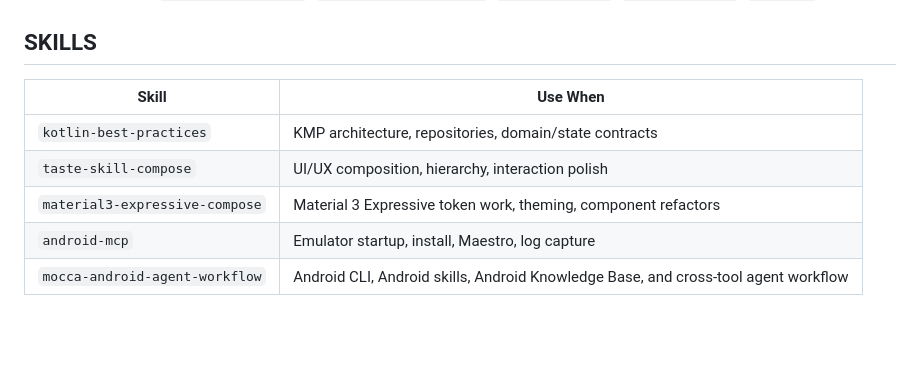
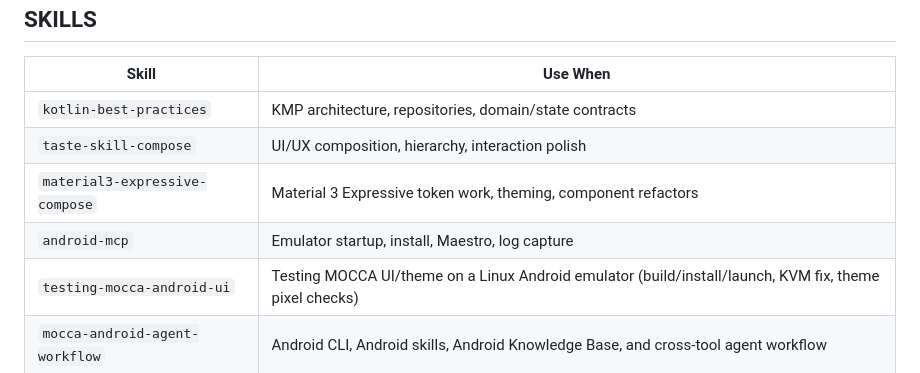
Before and after one commit to K7Adam/MOCCA, a Markdown page: AGENTS.md, the part around the change. Drawn GitHub-style; blank space fills up the shorter version.

Commit message:
Add testing skill: MOCCA Android UI/theme testing on a Devin Linux emulator (#12)
* Add testing skill: MOCCA Android UI/theme testing on a Devin Linux emulator

Co-authored-by: Adam Karepin <adamkarepin@gmail.com>

* docs: use absolute paths in testing skill + register it in AGENTS.md

* docs: align skill frontmatter description with softened title

The title was softened from "Devin (Linux) Emulator" to "Linux Emulator"
in d25a824, but the frontmatter description still said "Devin Linux
Android emulator". Updated to match: "Linux Android emulator (such as
Devin's VM)".

Generated with [Devin](https://devin.ai)

Co-Authored-By: Devin <158243242+devin-ai-integration[bot]@users.noreply.github.com>

---------

Co-authored-by: devin-ai-integration[bot] <158243242+devin-ai-integration[bot]@users.noreply.github.com>
Co-authored-by: Adam Karepin <adamkarepin@gmail.com>
Co-authored-by: Adam Karepin <77991070+K7Adam@users.noreply.github.com>

```diff
--- a/AGENTS.md
+++ b/AGENTS.md
@@ -82,6 +82,7 @@ MOCCA/
 | `taste-skill-compose` | UI/UX composition, hierarchy, interaction polish |
 | `material3-expressive-compose` | Material 3 Expressive token work, theming, component refactors |
 | `android-mcp` | Emulator startup, install, Maestro, log capture |
+| `testing-mocca-android-ui` | Testing MOCCA UI/theme on a Linux Android emulator (build/install/launch, KVM fix, theme pixel checks) |
 | `mocca-android-agent-workflow` | Android CLI, Android skills, Android Knowledge Base, and cross-tool agent workflow |
 
 ## ANDROID AGENT TOOLING
```
Also changed, not shown: 1 other file.
